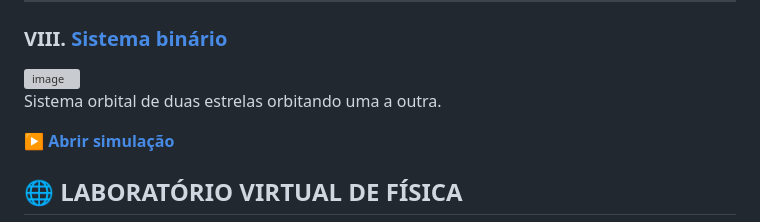
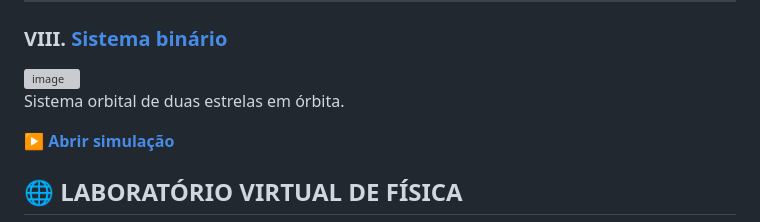
Before and after one commit to gustavosbarroso/Physics_lab, a Markdown page: README.md, the part around the change. Drawn GitHub-style; grey boxes are pictures that could not be loaded.

```diff
--- a/README.md
+++ b/README.md
@@ -83,7 +83,7 @@ Pêndulo com ponto de suspensão oscilando horizontalmente.
 <img width="1364" height="551" alt="image" src="https://github.com/user-attachments/assets/04f401c4-f9be-4727-b47f-4c9a178f4572" />
 
 
-Sistema orbital de duas estrelas orbitando uma a outra.
+Sistema orbital de duas estrelas em órbita.
 
 **[▶ Abrir simulação](https://https://gustavosbarroso.github.io/Physics_lab/TwoBody/)**
 ## 🌐 LABORATÓRIO VIRTUAL DE FÍSICA
```
